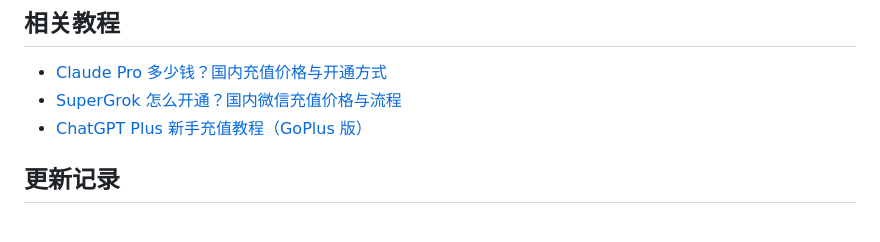
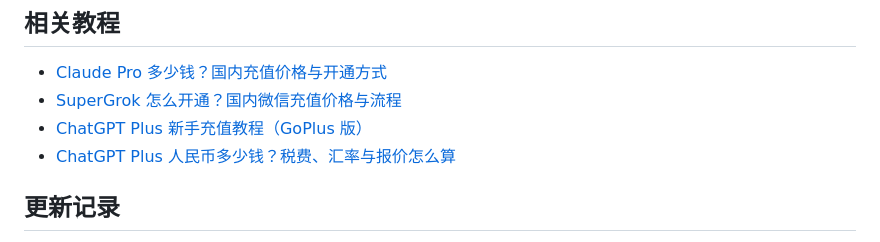
Before and after one commit to imi0801/chatgpt-guide, a Markdown page: README.md, the part around the change. Drawn GitHub-style.

Commit message:
相关教程补充同作者站点文章链接
Co-Authored-By: Claude Fable 5.1 <noreply@anthropic.com>

```diff
--- a/README.md
+++ b/README.md
@@ -177,6 +177,7 @@ https://chatgpt.com/api/auth/session
 - [Claude Pro 多少钱？国内充值价格与开通方式](https://github.com/imi0801/claude-guide)
 - [SuperGrok 怎么开通？国内微信充值价格与流程](https://github.com/imi0801/grok-guide)
 - [ChatGPT Plus 新手充值教程（GoPlus 版）](https://github.com/imi0801/chatgpt-plus-goplus)
+- [ChatGPT Plus 人民币多少钱？税费、汇率与报价怎么算](https://imi0801.github.io/chatgpt-plus-guide/chatgpt-plus-price-cny/)
 
 ## 更新记录
 
```
